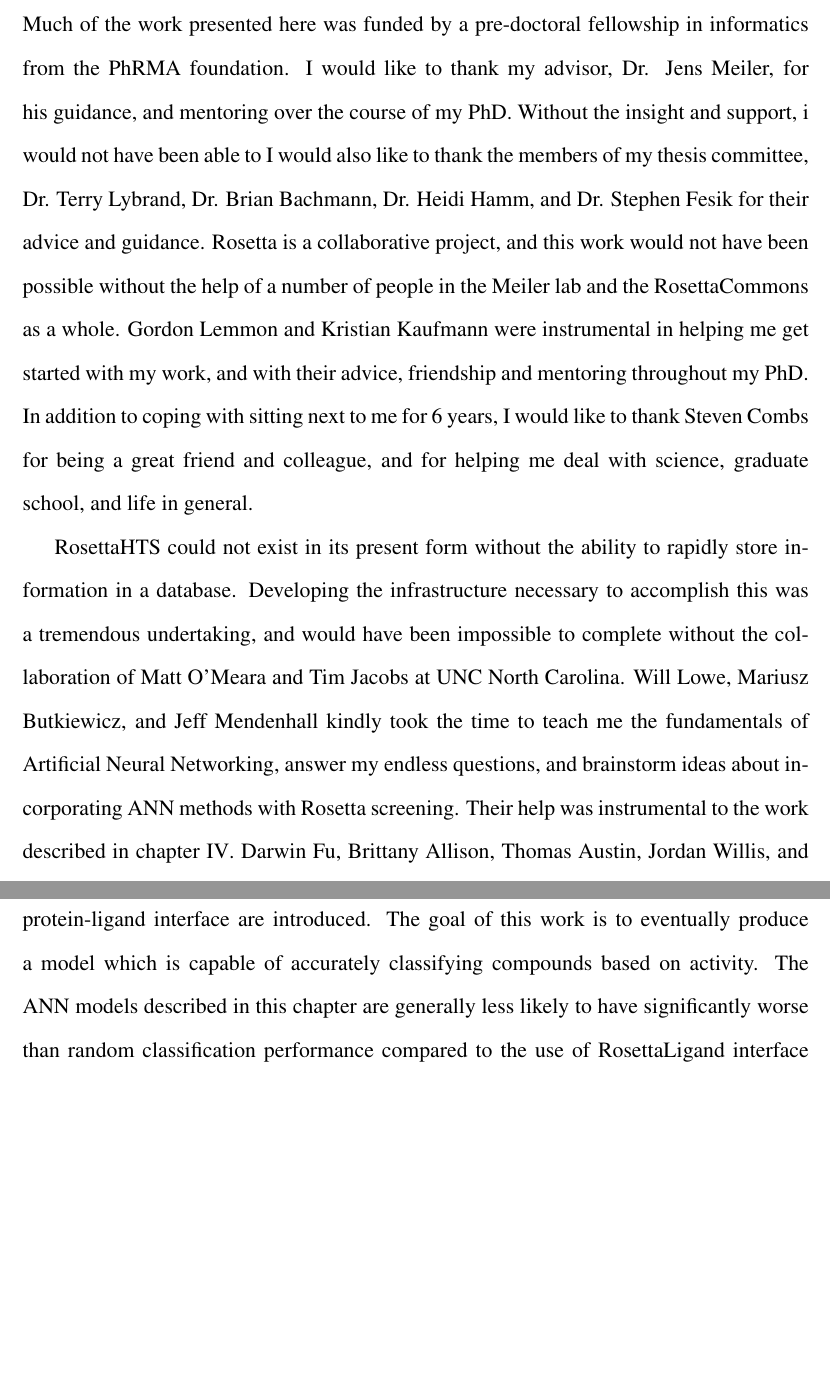
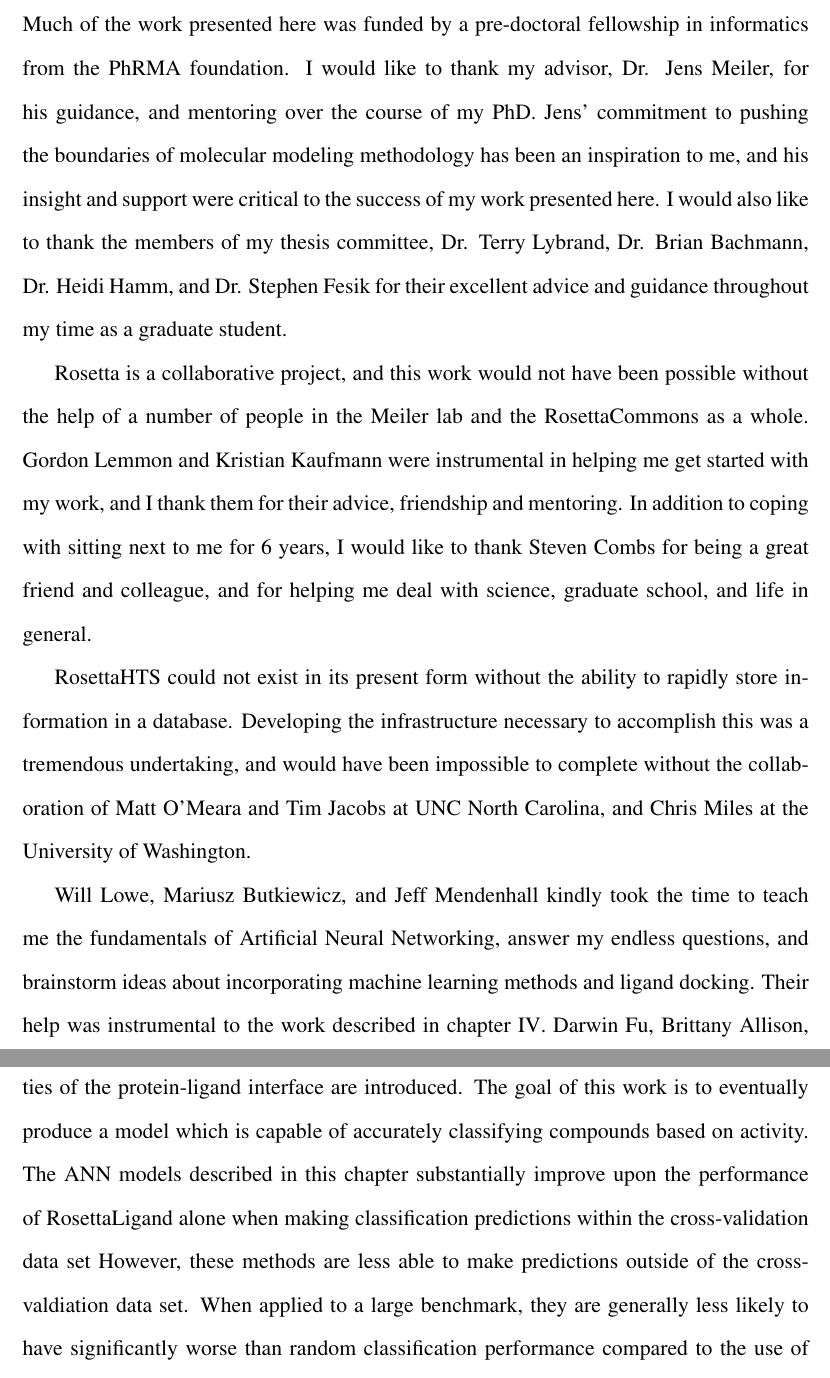
Before and after one commit to jwillis0720/thesis_and_cv, a LaTeX thesis (thesis/thesis.tex, which reads thesis/acknowledgements.tex, thesis/summary.tex): two parts of pages 2 and 5 of 173, joined at a grey line, cut so that both start at the same text, the shorter picture padded with empty space. Compiled offline with pdfLaTeX.

Commit message:
finished all major writing tasks

```diff
--- a/thesis/acknowledgements.tex
+++ b/thesis/acknowledgements.tex
@@ -5,17 +5,18 @@
 %funding
 Much of the work presented here was funded by a pre-doctoral fellowship in informatics from the PhRMA foundation.
 %jens
-I would like to thank my advisor, Dr. Jens Meiler, for his guidance, and mentoring over the course of my PhD.
-Without the insight and support, i would not have been able to
+I would like to thank my advisor, Dr. Jens Meiler, for his guidance, and mentoring over the course of my PhD. Jens' commitment to pushing the boundaries of molecular modeling methodology has been an inspiration to me, and his insight and support were critical to the success of my work presented here.
 %committee
-I would also like to thank the members of my thesis committee, Dr. Terry Lybrand, Dr. Brian Bachmann, Dr. Heidi Hamm, and Dr. Stephen Fesik for their advice and guidance.
+I would also like to thank the members of my thesis committee, Dr. Terry Lybrand, Dr. Brian Bachmann, Dr. Heidi Hamm, and Dr. Stephen Fesik for their excellent advice and guidance throughout my time as a graduate student.
+
 Rosetta is a collaborative project, and this work would not have been possible without the help of a number of people in the Meiler lab and the RosettaCommons as a whole.
-Gordon Lemmon and Kristian Kaufmann were instrumental in helping me get started with my work, and with their advice, friendship and mentoring throughout my PhD.
+Gordon Lemmon and Kristian Kaufmann were instrumental in helping me get started with my work, and I thank them for their advice, friendship and mentoring.
 In addition to coping with sitting next to me for 6 years, I would like to thank Steven Combs for being a great friend and colleague, and for helping me deal with science, graduate school, and life in general.
 
 RosettaHTS could not exist in its present form without the ability to rapidly store information in a database.
-Developing the infrastructure necessary to accomplish this was a tremendous undertaking, and would have been impossible to complete without the collaboration of Matt O'Meara and Tim Jacobs at UNC North Carolina.
-Will Lowe, Mariusz Butkiewicz, and Jeff Mendenhall kindly took the time to teach me the fundamentals of Artificial Neural Networking, answer my endless questions, and brainstorm ideas about incorporating ANN methods with Rosetta screening.
+Developing the infrastructure necessary to accomplish this was a tremendous undertaking, and would have been impossible to complete without the collaboration of Matt O'Meara and Tim Jacobs at UNC North Carolina, and Chris Miles at the University of Washington.
+
+Will Lowe, Mariusz Butkiewicz, and Jeff Mendenhall kindly took the time to teach me the fundamentals of Artificial Neural Networking, answer my endless questions, and brainstorm ideas about incorporating machine learning methods and ligand docking.
 Their help was instrumental to the work described in chapter \ref{chap:rosetta_hts}.
 Darwin Fu, Brittany Allison, Thomas Austin, Jordan Willis, and Amanda Duran have been vital to the development of the work described in this thesis both through their direct contributions, and through their feedback as they used the software tools described here.
 
--- a/thesis/summary.tex
+++ b/thesis/summary.tex
@@ -27,7 +27,8 @@ This manuscript describes a \ac{vHTS} protocol which uses predictions generated
 This chapter describes the design of a set of data for training the \ac{ANN} model which is both diverse in protein and chemical space and also balanced in chemical space between active and inactive compounds.
 Additionally, a set of \ac{RDF} based fingerprint descriptors representing the geometric and chemical properties of the protein-ligand interface are introduced.
 The goal of this work is to eventually produce a model which is capable of accurately classifying compounds based on activity.
-The \ac{ANN} models described in this chapter are generally less likely to have significantly worse than random classification performance compared to the use of RosettaLigand interface scores alone as a classifier.
+The \ac{ANN} models described in this chapter substantially improve upon the performance of RosettaLigand alone when making classification predictions within the cross-validation data set
+However, these methods are less able to make predictions outside of the cross-valdiation data set.  When applied to a large benchmark, they are generally less likely to have significantly worse than random classification performance compared to the use of RosettaLigand interface scores alone as a classifier.
 However, the maximum classification performance obtained is also lower than with RosettaLigand alone, indicating that while the method shows promise as a means of improving the reliability of ligand docking methods, additional research is required to refined the method.
 
 Chapter \ref{chap:conclusion} outlines the findings and future directions of the research presented in the prior chapters.
--- a/thesis/thesis.tex
+++ b/thesis/thesis.tex
@@ -70,7 +70,7 @@ Figure\hfill Page\endgraf} \addtocontents{lot}{\vspace{0.2in}
 
 \usepackage{hyperref}
 \hypersetup{
-	pdftitle={Development of RosettaHTS, a novel protein-ligand docking tool integrating scoring information this title is terrible.},
+	pdftitle={Development of Novel Methods for Computational Protein Design and Protein-Ligand Docking.},
 	pdfauthor={Sam DeLuca},
 	bookmarksnumbered, %Determined if chapter numbers are included in the bookmark list
 	pdfstartview={FitH},
```
Also changed, not shown: thesis/Introduction.tex (+3 -3 lines), thesis/acknowledgements.tex (17 more changed lines), thesis/thesis.tex (2 more changed lines).
